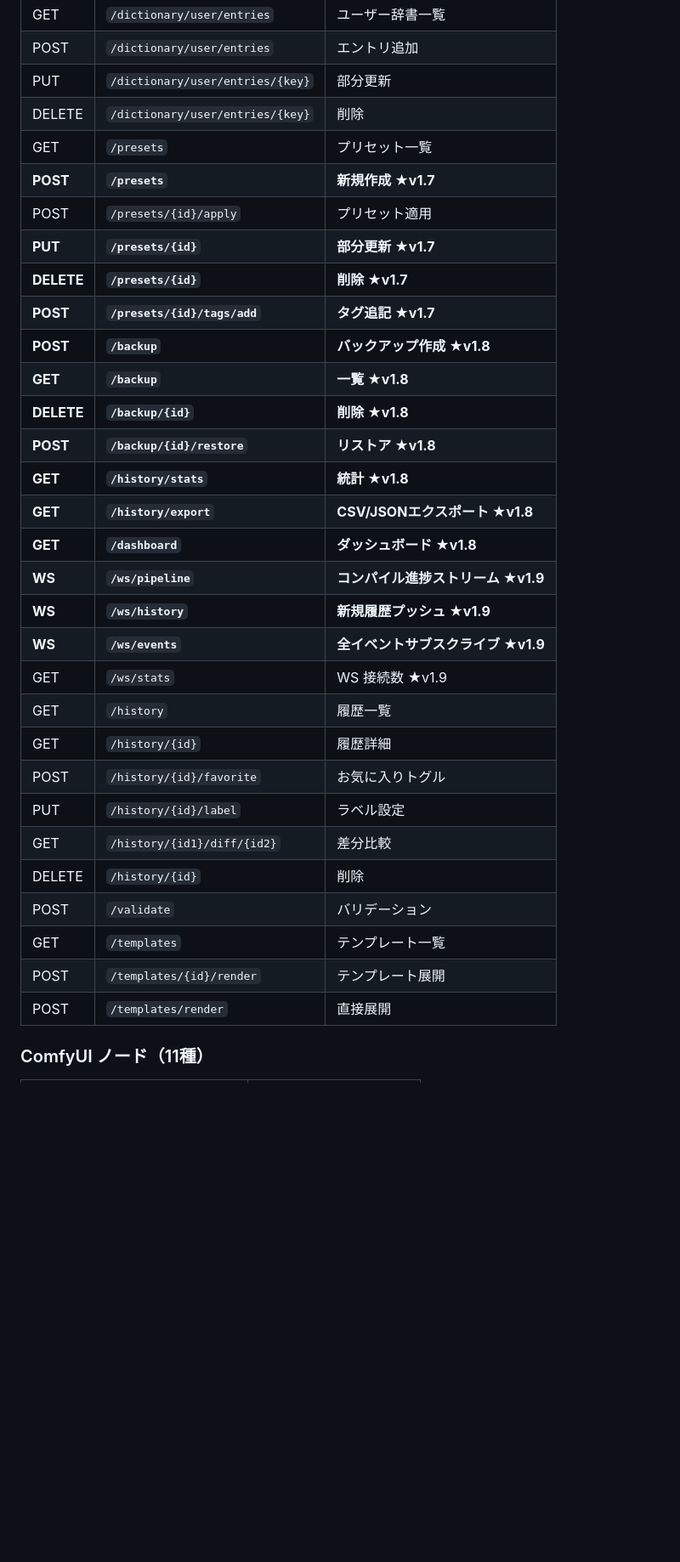
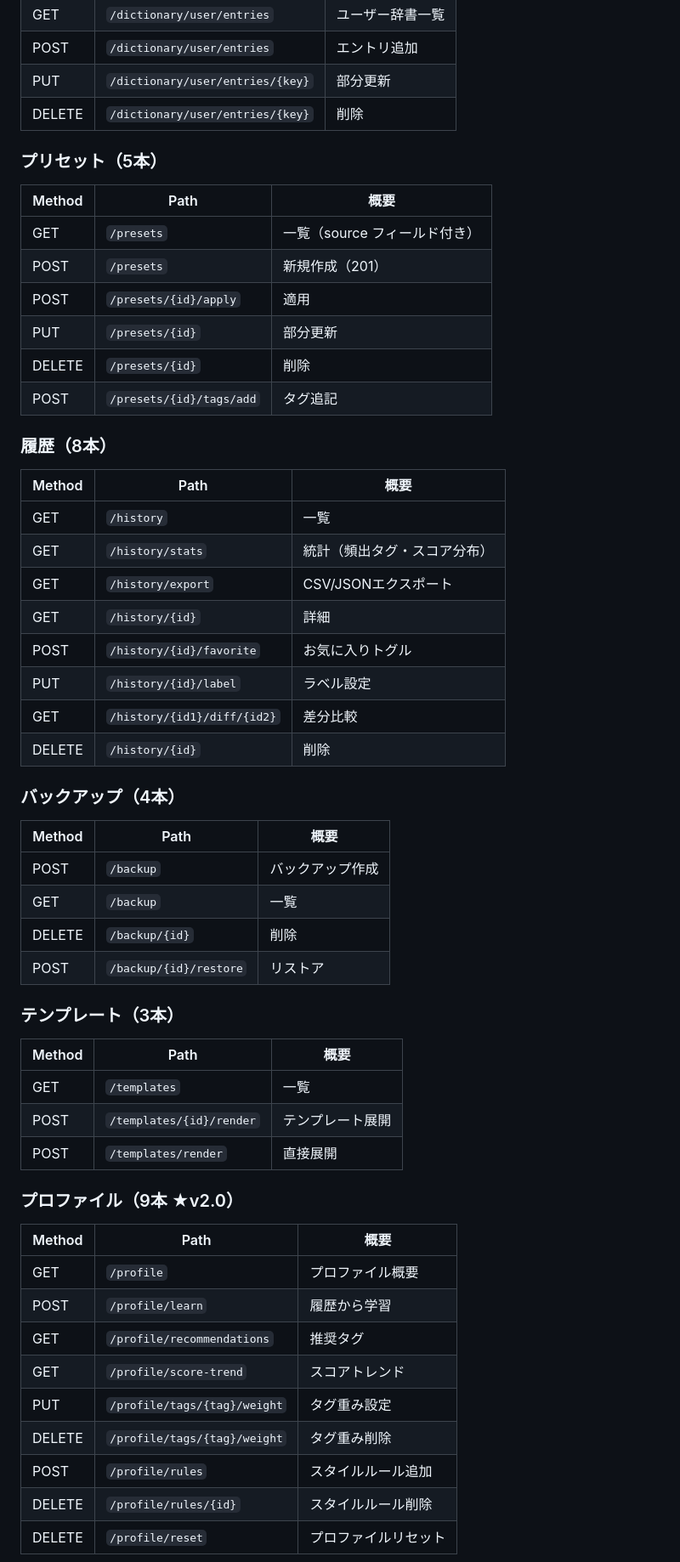
Before and after one commit to glasssoundforest-lab/Face-Prompt-Studio, a Markdown page: README.md, the part around one of its changes. Shown at 85% size. Rendered like a GitHub page; blank space fills up the shorter version.

```diff
--- a/README.md
+++ b/README.md
@@ -204,32 +191,59 @@ tm = ctx.template_manager   # 遅延初期化・スレッドセーフ
 | POST | `/dictionary/user/entries` | エントリ追加 |
 | PUT | `/dictionary/user/entries/{key}` | 部分更新 |
 | DELETE | `/dictionary/user/entries/{key}` | 削除 |
-| GET | `/presets` | プリセット一覧 |
-| **POST** | **`/presets`** | **新規作成 ★v1.7** |
-| POST | `/presets/{id}/apply` | プリセット適用 |
-| **PUT** | **`/presets/{id}`** | **部分更新 ★v1.7** |
-| **DELETE** | **`/presets/{id}`** | **削除 ★v1.7** |
-| **POST** | **`/presets/{id}/tags/add`** | **タグ追記 ★v1.7** |
-| **POST** | **`/backup`** | **バックアップ作成 ★v1.8** |
-| **GET** | **`/backup`** | **一覧 ★v1.8** |
-| **DELETE** | **`/backup/{id}`** | **削除 ★v1.8** |
-| **POST** | **`/backup/{id}/restore`** | **リストア ★v1.8** |
-| **GET** | **`/history/stats`** | **統計 ★v1.8** |
-| **GET** | **`/history/export`** | **CSV/JSONエクスポート ★v1.8** |
-| **GET** | **`/dashboard`** | **ダッシュボード ★v1.8** |
-| **WS** | **`/ws/pipeline`** | **コンパイル進捗ストリーム ★v1.9** |
-| **WS** | **`/ws/history`** | **新規履歴プッシュ ★v1.9** |
-| **WS** | **`/ws/events`** | **全イベントサブスクライブ ★v1.9** |
-| GET | `/ws/stats` | WS 接続数 ★v1.9 |
-| GET | `/history` | 履歴一覧 |
-| GET | `/history/{id}` | 履歴詳細 |
+
+### プリセット（5本）
+
+| Method | Path | 概要 |
+|---|---|---|
+| GET | `/presets` | 一覧（source フィールド付き） |
+| POST | `/presets` | 新規作成（201） |
+| POST | `/presets/{id}/apply` | 適用 |
+| PUT | `/presets/{id}` | 部分更新 |
+| DELETE | `/presets/{id}` | 削除 |
+| POST | `/presets/{id}/tags/add` | タグ追記 |
+
+### 履歴（8本）
+
+| Method | Path | 概要 |
+|---|---|---|
+| GET | `/history` | 一覧 |
+| GET | `/history/stats` | 統計（頻出タグ・スコア分布） |
+| GET | `/history/export` | CSV/JSONエクスポート |
+| GET | `/history/{id}` | 詳細 |
 | POST | `/history/{id}/favorite` | お気に入りトグル |
 | PUT | `/history/{id}/label` | ラベル設定 |
 | GET | `/history/{id1}/diff/{id2}` | 差分比較 |
 | DELETE | `/history/{id}` | 削除 |
-| POST | `/validate` | バリデーション |
-| GET | `/templates` | テンプレート一覧 |
+
+### バックアップ（4本）
+
+| Method | Path | 概要 |
+|---|---|---|
+| POST | `/backup` | バックアップ作成 |
+| GET | `/backup` | 一覧 |
+| DELETE | `/backup/{id}` | 削除 |
+| POST | `/backup/{id}/restore` | リストア |
+
+### テンプレート（3本）
+
+| Method | Path | 概要 |
+|---|---|---|
+| GET | `/templates` | 一覧 |
 | POST | `/templates/{id}/render` | テンプレート展開 |
 | POST | `/templates/render` | 直接展開 |
 
-### ComfyUI ノード（11種）
+### プロファイル（9本 ★v2.0）
+
+| Method | Path | 概要 |
+|---|---|---|
+| GET | `/profile` | プロファイル概要 |
+| POST | `/profile/learn` | 履歴から学習 |
+| GET | `/profile/recommendations` | 推奨タグ |
+| GET | `/profile/score-trend` | スコアトレンド |
+| PUT | `/profile/tags/{tag}/weight` | タグ重み設定 |
+| DELETE | `/profile/tags/{tag}/weight` | タグ重み削除 |
+| POST | `/profile/rules` | スタイルルール追加 |
+| DELETE | `/profile/rules/{id}` | スタイルルール削除 |
+| DELETE | `/profile/reset` | プロファイルリセット |
+
```
Also changed, not shown: other parts of README.md (+202 -221 lines).
